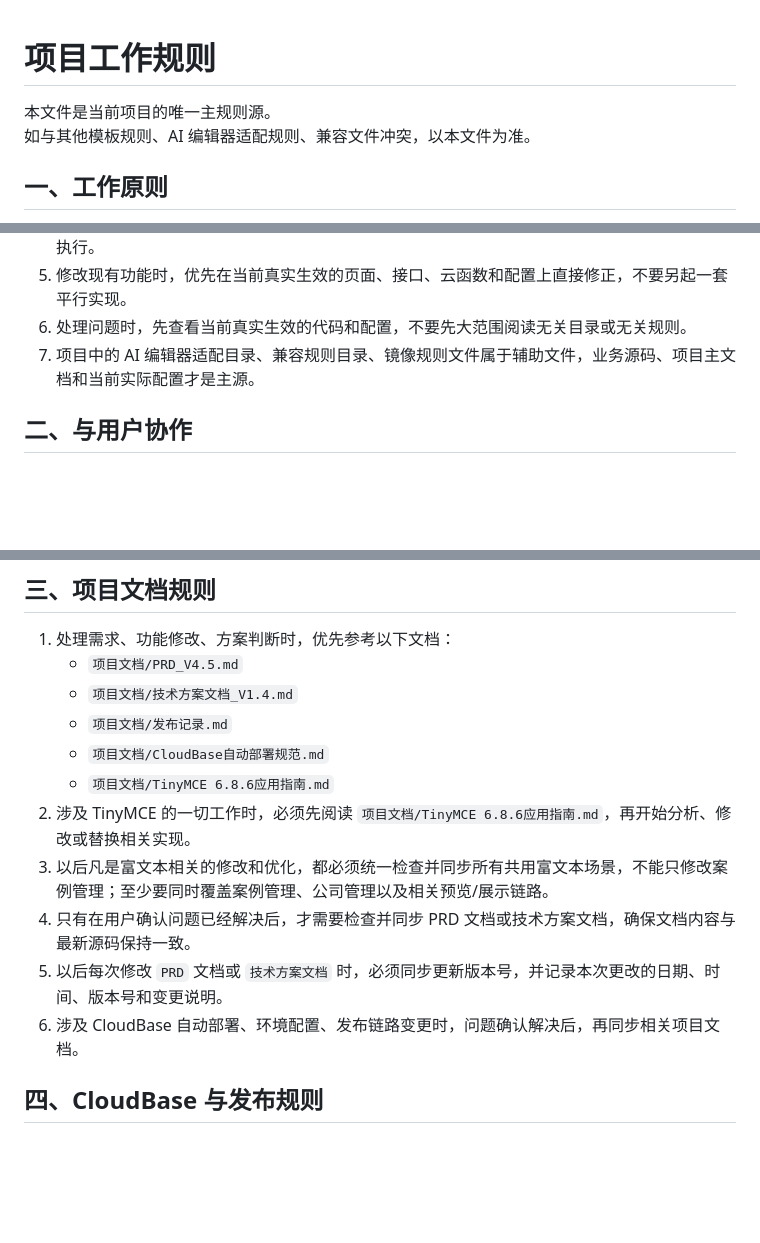
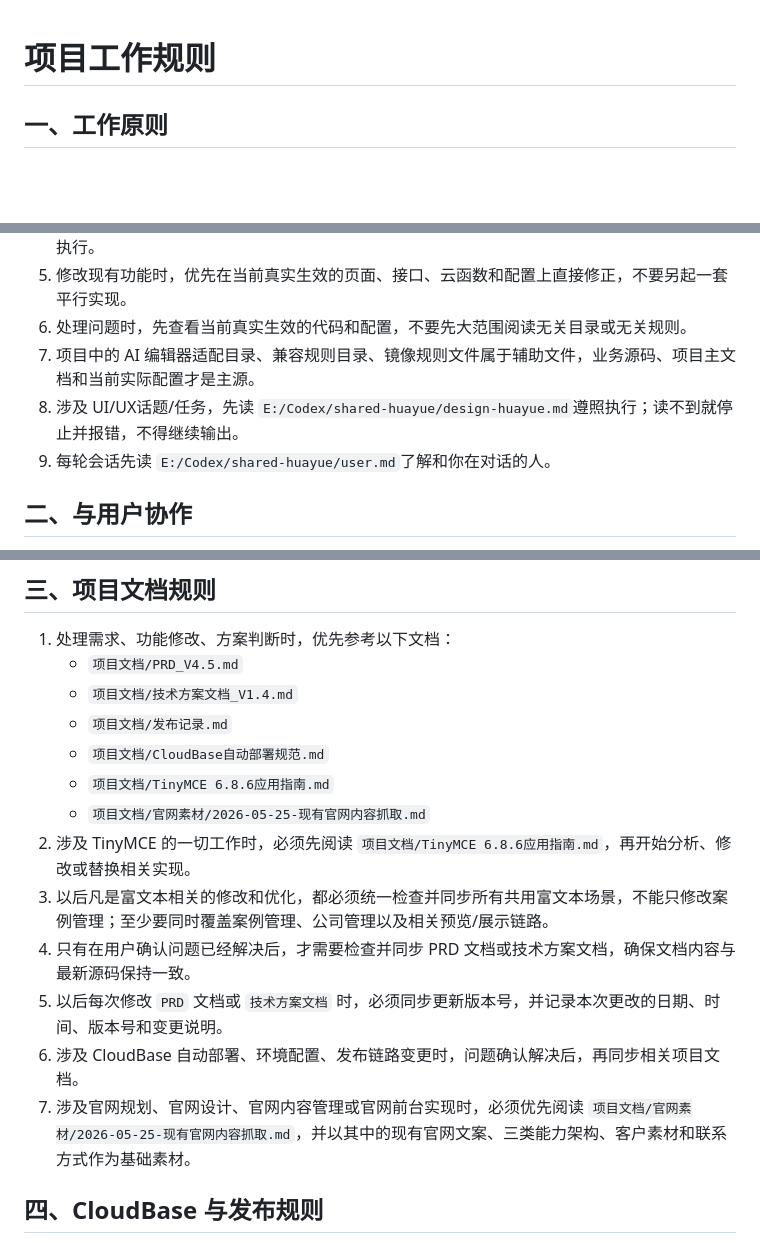
Before and after one commit to liaohoucheng898/wechat-business-card, a Markdown page: AGENTS.md, 3 parts joined by grey strips. Drawn GitHub-style; blank space fills up the shorter version.

```diff
--- a/AGENTS.md
+++ b/AGENTS.md
@@ -1,7 +1,4 @@
 # 项目工作规则
-
-本文件是当前项目的唯一主规则源。
-如与其他模板规则、AI 编辑器适配规则、兼容文件冲突，以本文件为准。
 
 ## 一、工作原则
 
@@ -12,6 +9,8 @@
 5. 修改现有功能时，优先在当前真实生效的页面、接口、云函数和配置上直接修正，不要另起一套平行实现。
 6. 处理问题时，先查看当前真实生效的代码和配置，不要先大范围阅读无关目录或无关规则。
 7. 项目中的 AI 编辑器适配目录、兼容规则目录、镜像规则文件属于辅助文件，业务源码、项目主文档和当前实际配置才是主源。
+8. 涉及 UI/UX话题/任务，先读 `E:/Codex/shared-huayue/design-huayue.md`遵照执行；读不到就停止并报错，不得继续输出。
+9. 每轮会话先读 `E:/Codex/shared-huayue/user.md`了解和你在对话的人。
 
 ## 二、与用户协作
 
@@ -36,11 +35,13 @@
    - `项目文档/发布记录.md`
    - `项目文档/CloudBase自动部署规范.md`
    - `项目文档/TinyMCE 6.8.6应用指南.md`
+   - `项目文档/官网素材/2026-05-25-现有官网内容抓取.md`
 2. 涉及 TinyMCE 的一切工作时，必须先阅读 `项目文档/TinyMCE 6.8.6应用指南.md`，再开始分析、修改或替换相关实现。
 3. 以后凡是富文本相关的修改和优化，都必须统一检查并同步所有共用富文本场景，不能只修改案例管理；至少要同时覆盖案例管理、公司管理以及相关预览/展示链路。
 4. 只有在用户确认问题已经解决后，才需要检查并同步 PRD 文档或技术方案文档，确保文档内容与最新源码保持一致。
 5. 以后每次修改 `PRD` 文档或 `技术方案文档` 时，必须同步更新版本号，并记录本次更改的日期、时间、版本号和变更说明。
 6. 涉及 CloudBase 自动部署、环境配置、发布链路变更时，问题确认解决后，再同步相关项目文档。
+7. 涉及官网规划、官网设计、官网内容管理或官网前台实现时，必须优先阅读 `项目文档/官网素材/2026-05-25-现有官网内容抓取.md`，并以其中的现有官网文案、三类能力架构、客户素材和联系方式作为基础素材。
 
 ## 四、CloudBase 与发布规则
 
```
Also changed, not shown: other parts of AGENTS.md (+0 -35 lines), 项目文档/官网素材/2026-05-25-现有官网内容抓取.md (added, +101 -0 lines).
